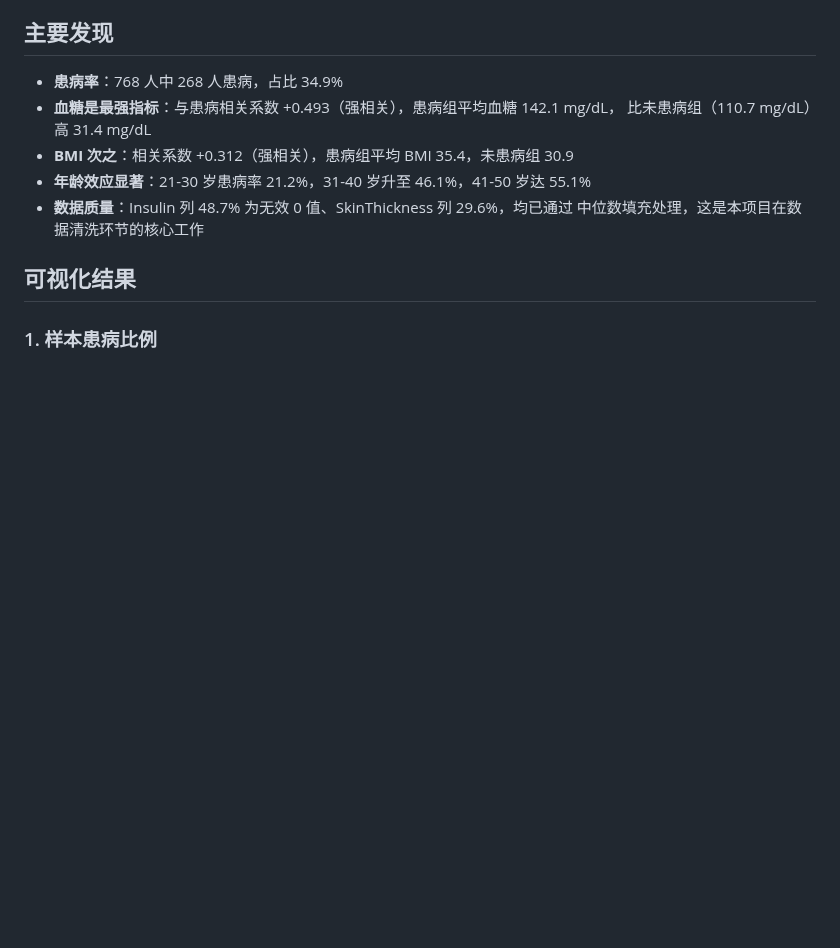
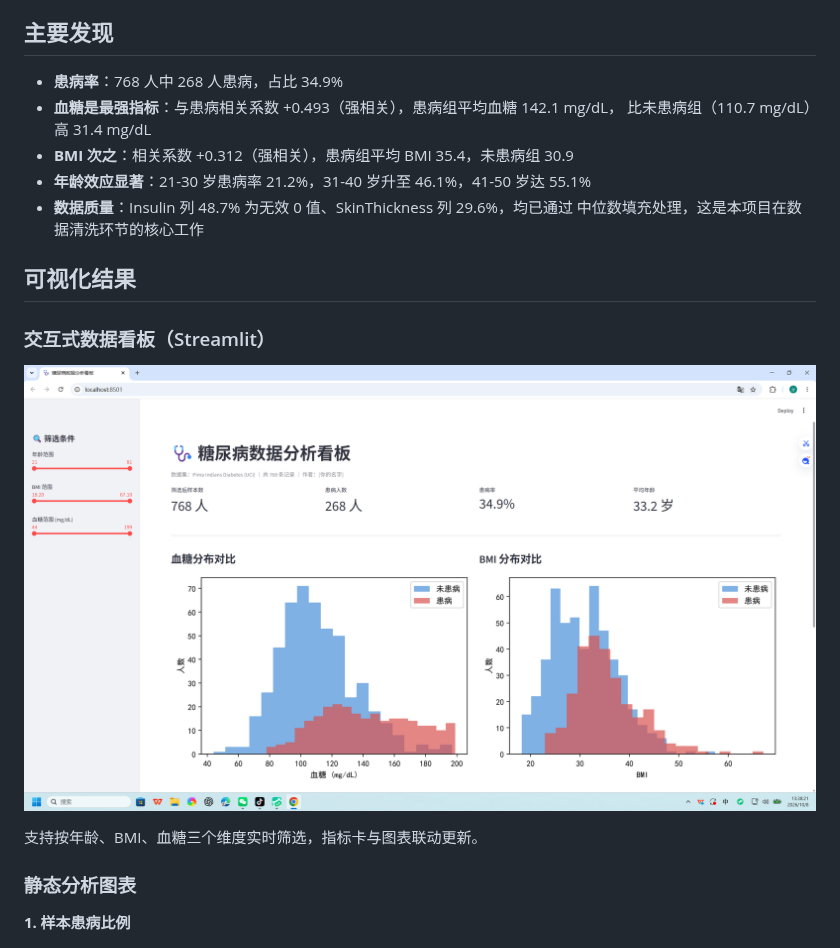
Before and after one commit to Chen102904/diabetes-analysis, a Markdown page: README.md, the part around the change. Drawn GitHub-style; pictures changed too: images/5_交互看板.png (added); blank space fills up the shorter version.

Commit message:
docs: 添加看板截图，完善可视化展示

```diff
--- a/README.md
+++ b/README.md
@@ -74,7 +74,15 @@ streamlit run 04_app.py
 
 ## 可视化结果
 
-### 1. 样本患病比例
+### 交互式数据看板（Streamlit）
+
+![交互看板](images/5_交互看板.png)
+
+支持按年龄、BMI、血糖三个维度实时筛选，指标卡与图表联动更新。
+
+### 静态分析图表
+
+**1. 样本患病比例**
 
 ![患病比例](images/1_患病比例.png)
 
```
Also changed, not shown: 1 other file.
